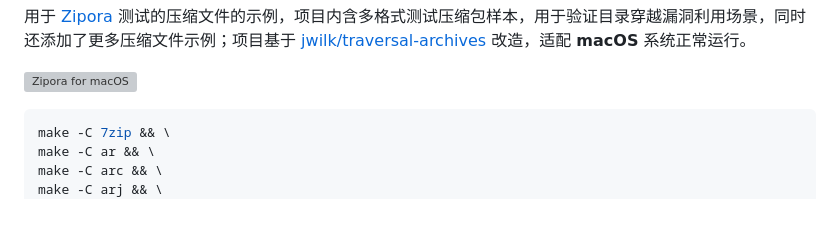
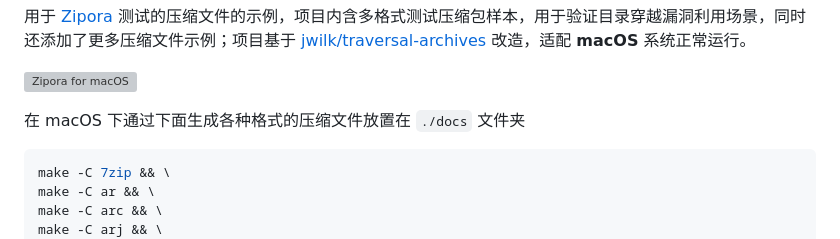
Before and after one commit to jaywcjlove/archive-test-files, a Markdown page: README.zh.md, the part around the change. GitHub-like rendering; blank space fills up the shorter version; grey boxes are pictures that could not be loaded.

````diff
--- a/README.zh.md
+++ b/README.zh.md
@@ -51,6 +51,8 @@ Archive Test Files
 
 ![Zipora for macOS](https://wangchujiang.com/zipora/assets/screenshots-1.png)
 
+在 macOS 下通过下面生成各种格式的压缩文件放置在 `./docs` 文件夹
+
 ```bash
 make -C 7zip && \
 make -C ar && \
````
Also changed, not shown: README.md (+2 -0 lines).
